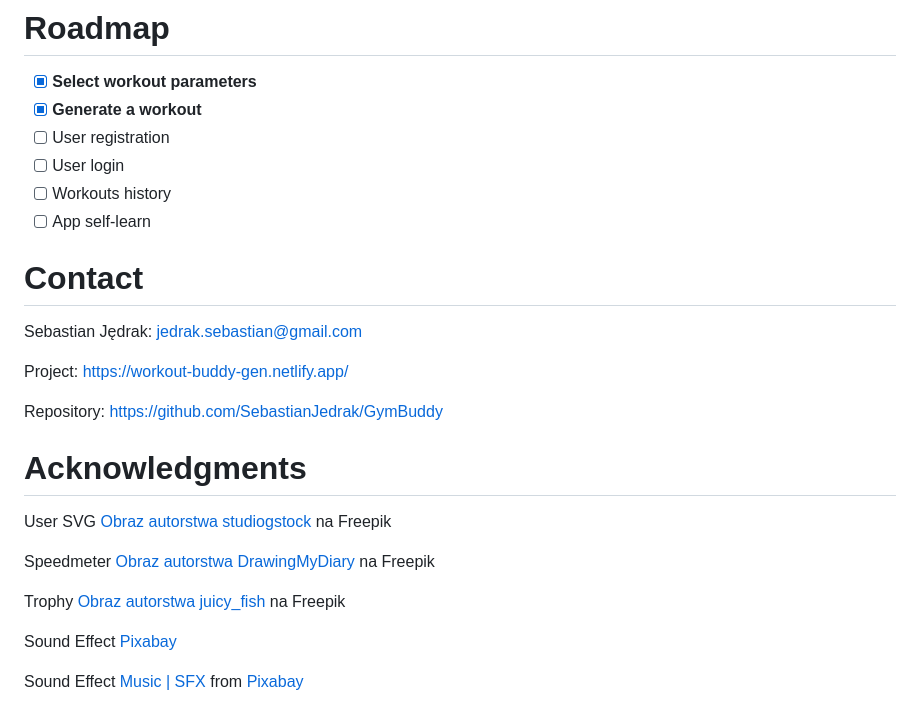
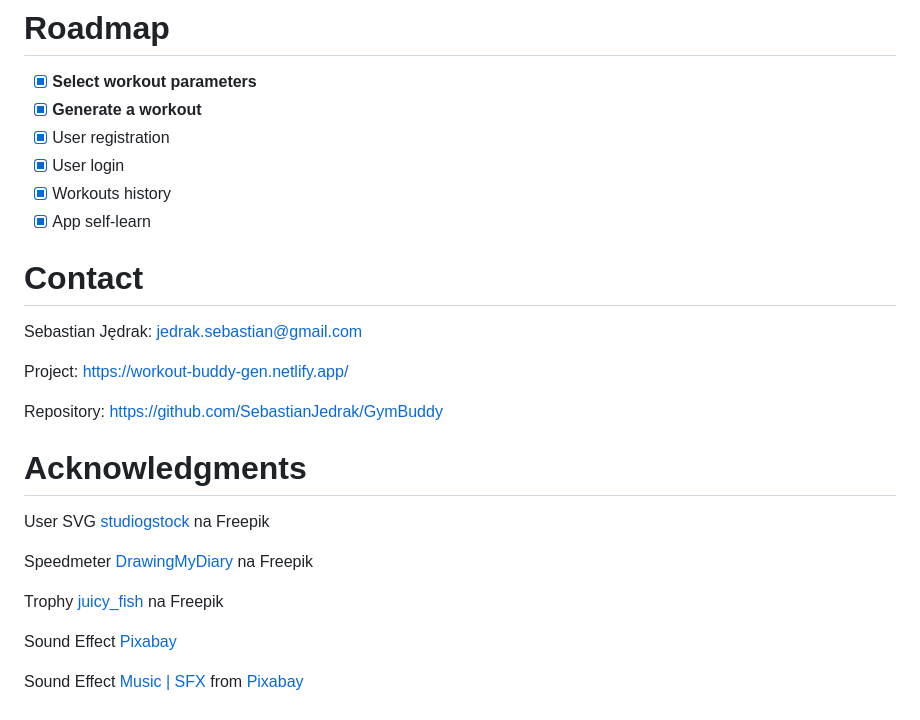
Before and after one commit to SebastianJedrak/GymBuddy, a Markdown page: README.md, the part around the change. Rendered like a GitHub page.

```diff
--- a/README.md
+++ b/README.md
@@ -38,10 +38,10 @@ After you have completed all the exercises, a dialog box will open with a summar
 # Roadmap
 - [X] <b>Select workout parameters</b>
 - [X] <b>Generate a workout</b>
-- [ ] User registration
-- [ ] User login
-- [ ] Workouts history
-- [ ] App self-learn
+- [X] User registration
+- [X] User login
+- [X] Workouts history
+- [X] App self-learn
 
 # Contact
 
@@ -54,13 +54,13 @@ Repository: https://github.com/SebastianJedrak/GymBuddy
 # Acknowledgments
 
 User SVG
-<a href="https://pl.freepik.com/darmowe-wektory/znajdz-osobe-do-pracy_8063764.htm#query=user&position=6&from_view=search&track=aitestb">Obraz autorstwa studiogstock</a> na Freepik
+<a href="https://pl.freepik.com/darmowe-wektory/znajdz-osobe-do-pracy_8063764.htm#query=user&position=6&from_view=search&track=aitestb">studiogstock</a> na Freepik
 
 Speedmeter
-<a href="https://pl.freepik.com/darmowe-wektory/zestaw-predkosciomierza-odosobniony_14877893.htm#query=speedmeter&position=4&from_view=search&track=aitestb">Obraz autorstwa DrawingMyDiary</a> na Freepik
+<a href="https://pl.freepik.com/darmowe-wektory/zestaw-predkosciomierza-odosobniony_14877893.htm#query=speedmeter&position=4&from_view=search&track=aitestb"> DrawingMyDiary</a> na Freepik
 
 Trophy
-<a href="https://pl.freepik.com/darmowe-wektory/trofeum_34295225.htm#query=cup&position=0&from_view=search&track=sph">Obraz autorstwa juicy_fish</a> na Freepik
+<a href="https://pl.freepik.com/darmowe-wektory/trofeum_34295225.htm#query=cup&position=0&from_view=search&track=sph">juicy_fish</a> na Freepik
 
 Sound Effect
 <a href="https://pixabay.com/sound-effects/?utm_source=link-attribution&amp;utm_medium=referral&amp;utm_campaign=music&amp;utm_content=6185">Pixabay</a>
```
